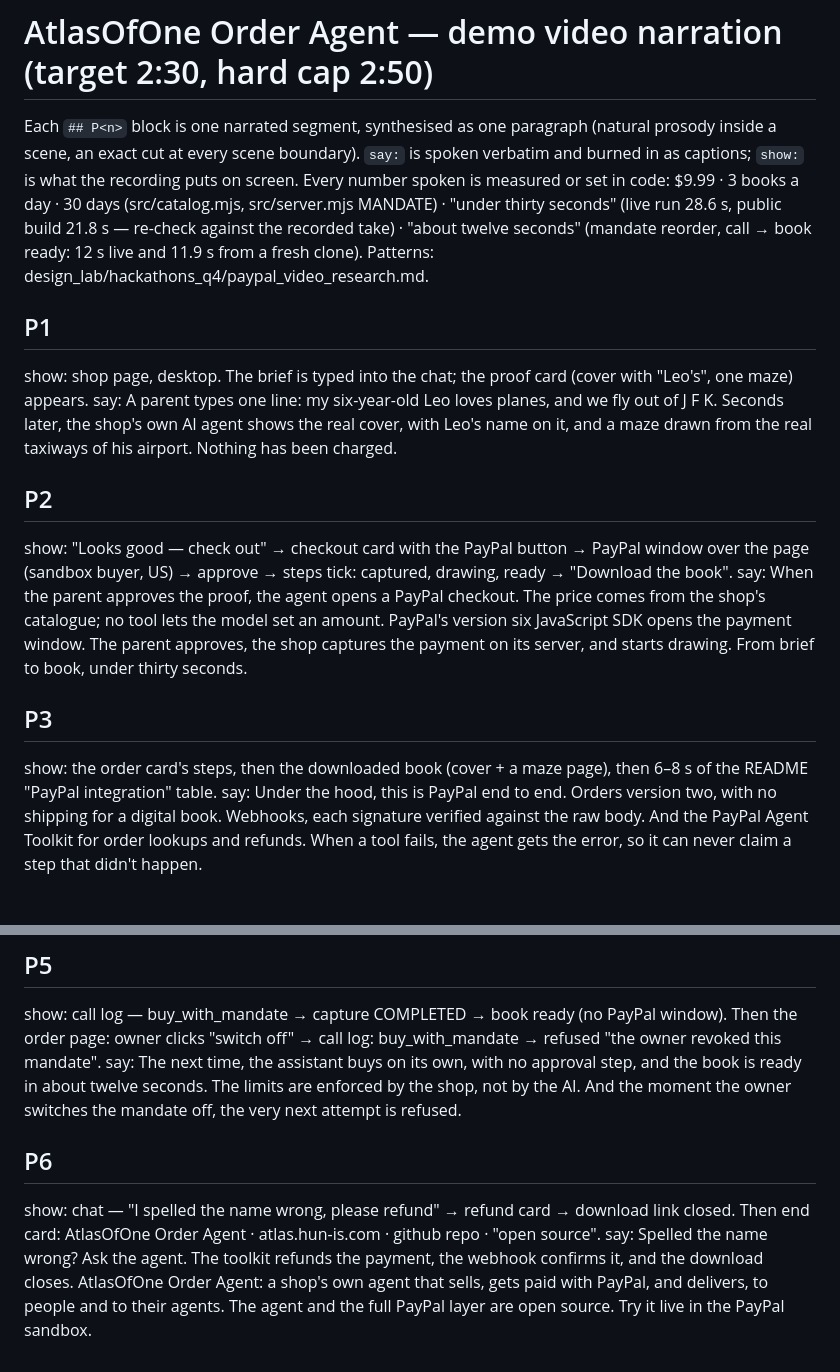
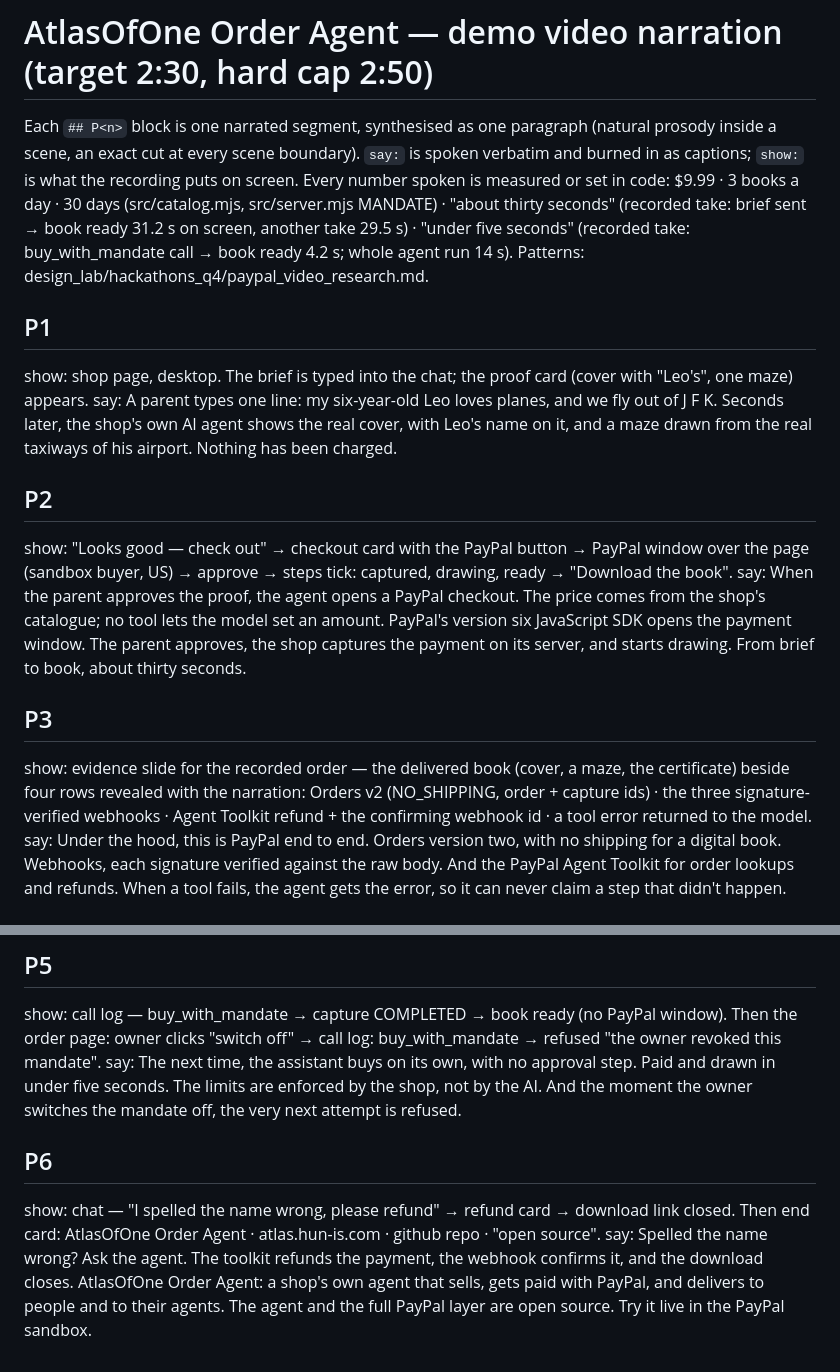
Before and after one commit to hadiux0295/atlas-order-agent, a Markdown page: demo/paypal/narration.md, 2 parts joined by grey strips. Drawn GitHub-style.

Commit message:
Narration: final wording — numbers now match the recorded takes (about thirty seconds brief→book; under five seconds paid+drawn on the mandate); P3 = evidence slide
Co-Authored-By: Claude Opus 5.5 <noreply@anthropic.com>

```diff
--- a/demo/paypal/narration.md
+++ b/demo/paypal/narration.md
@@ -3,9 +3,9 @@
 Each `## P<n>` block is one narrated segment, synthesised as one paragraph (natural prosody inside a
 scene, an exact cut at every scene boundary). `say:` is spoken verbatim and burned in as captions;
 `show:` is what the recording puts on screen. Every number spoken is measured or set in code:
-$9.99 · 3 books a day · 30 days (src/catalog.mjs, src/server.mjs MANDATE) · "under thirty seconds"
-(live run 28.6 s, public build 21.8 s — re-check against the recorded take) · "about twelve seconds"
-(mandate reorder, call → book ready: 12 s live and 11.9 s from a fresh clone). Patterns: design_lab/hackathons_q4/paypal_video_research.md.
+$9.99 · 3 books a day · 30 days (src/catalog.mjs, src/server.mjs MANDATE) · "about thirty seconds"
+(recorded take: brief sent → book ready 31.2 s on screen, another take 29.5 s) · "under five seconds"
+(recorded take: buy_with_mandate call → book ready 4.2 s; whole agent run 14 s). Patterns: design_lab/hackathons_q4/paypal_video_research.md.
 
 ## P1
 show: shop page, desktop. The brief is typed into the chat; the proof card (cover with "Leo's", one maze) appears.
@@ -13,10 +13,10 @@ say: A parent types one line: my six-year-old Leo loves planes, and we fly out o
 
 ## P2
 show: "Looks good — check out" → checkout card with the PayPal button → PayPal window over the page (sandbox buyer, US) → approve → steps tick: captured, drawing, ready → "Download the book".
-say: When the parent approves the proof, the agent opens a PayPal checkout. The price comes from the shop's catalogue; no tool lets the model set an amount. PayPal's version six JavaScript SDK opens the payment window. The parent approves, the shop captures the payment on its server, and starts drawing. From brief to book, under thirty seconds.
+say: When the parent approves the proof, the agent opens a PayPal checkout. The price comes from the shop's catalogue; no tool lets the model set an amount. PayPal's version six JavaScript SDK opens the payment window. The parent approves, the shop captures the payment on its server, and starts drawing. From brief to book, about thirty seconds.
 
 ## P3
-show: the order card's steps, then the downloaded book (cover + a maze page), then 6–8 s of the README "PayPal integration" table.
+show: evidence slide for the recorded order — the delivered book (cover, a maze, the certificate) beside four rows revealed with the narration: Orders v2 (NO_SHIPPING, order + capture ids) · the three signature-verified webhooks · Agent Toolkit refund + the confirming webhook id · a tool error returned to the model.
 say: Under the hood, this is PayPal end to end. Orders version two, with no shipping for a digital book. Webhooks, each signature verified against the raw body. And the PayPal Agent Toolkit for order lookups and refunds. When a tool fails, the agent gets the error, so it can never claim a step that didn't happen.
 
 ## P4
@@ -25,8 +25,8 @@ say: Now a second AI, a family assistant, shops at the same store through the sh
 
 ## P5
 show: call log — buy_with_mandate → capture COMPLETED → book ready (no PayPal window). Then the order page: owner clicks "switch off" → call log: buy_with_mandate → refused "the owner revoked this mandate".
-say: The next time, the assistant buys on its own, with no approval step, and the book is ready in about twelve seconds. The limits are enforced by the shop, not by the AI. And the moment the owner switches the mandate off, the very next attempt is refused.
+say: The next time, the assistant buys on its own, with no approval step. Paid and drawn in under five seconds. The limits are enforced by the shop, not by the AI. And the moment the owner switches the mandate off, the very next attempt is refused.
 
 ## P6
 show: chat — "I spelled the name wrong, please refund" → refund card → download link closed. Then end card: AtlasOfOne Order Agent · atlas.hun-is.com · github repo · "open source".
-say: Spelled the name wrong? Ask the agent. The toolkit refunds the payment, the webhook confirms it, and the download closes. AtlasOfOne Order Agent: a shop's own agent that sells, gets paid with PayPal, and delivers, to people and to their agents. The agent and the full PayPal layer are open source. Try it live in the PayPal sandbox.
+say: Spelled the name wrong? Ask the agent. The toolkit refunds the payment, the webhook confirms it, and the download closes. AtlasOfOne Order Agent: a shop's own agent that sells, gets paid with PayPal, and delivers to people and to their agents. The agent and the full PayPal layer are open source. Try it live in the PayPal sandbox.
```
